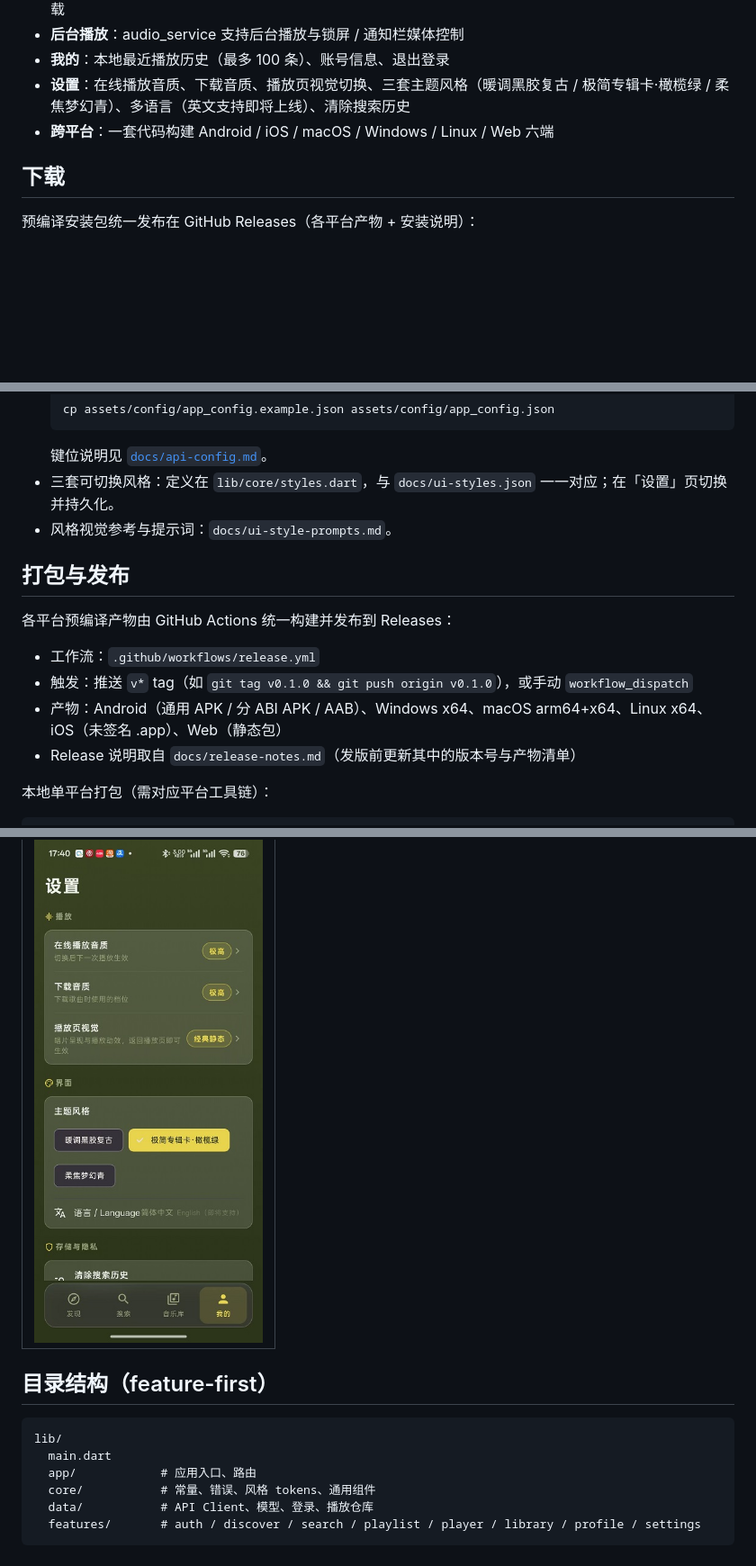
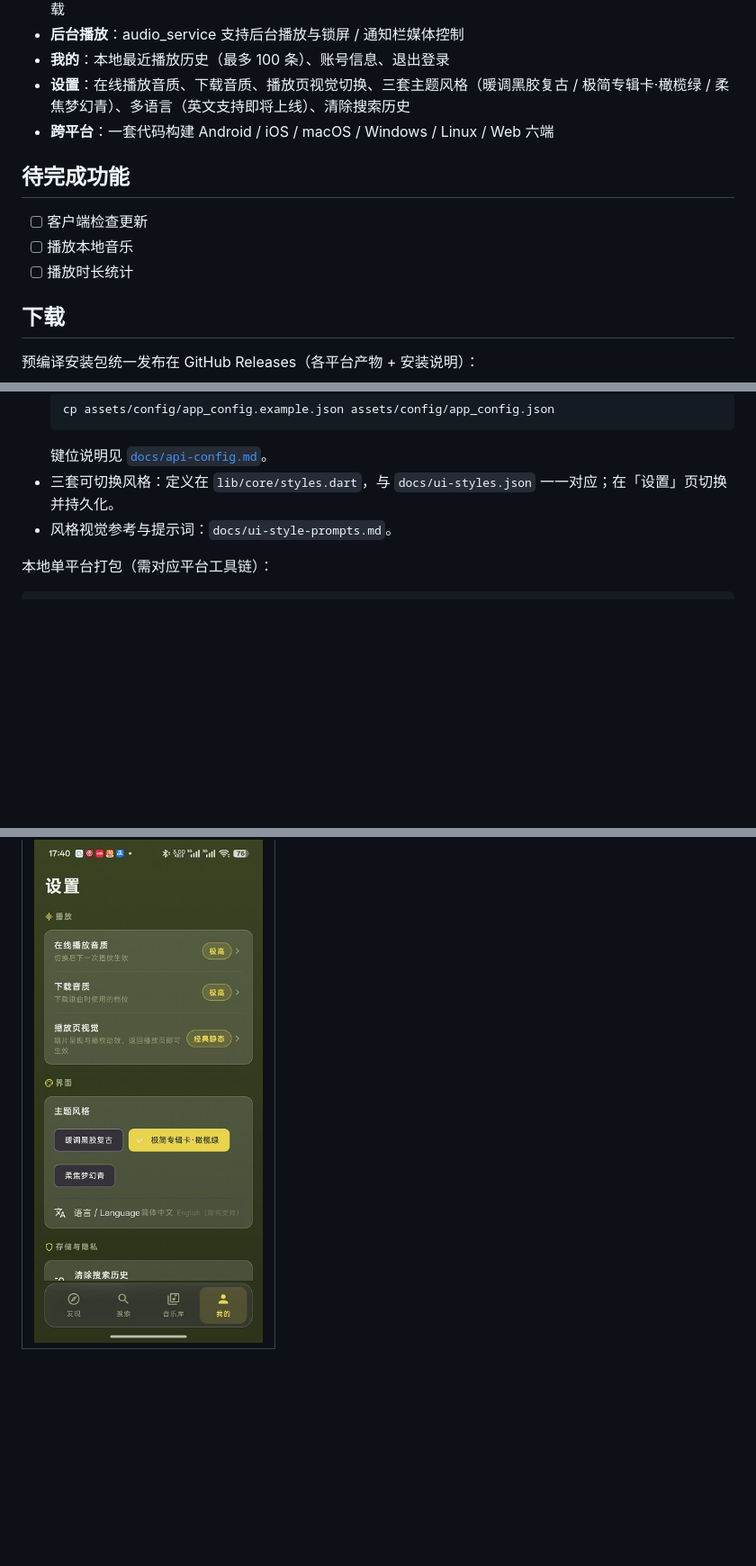
Before and after one commit to 51www/kele-music, a Markdown page: README.md, 3 parts joined by grey strips. Shown at 90% size. Drawn GitHub-style; blank space fills up the shorter version.

Commit message:
docs(readme): 新增待完成功能清单并精简冗余说明

````diff
--- a/README.md
+++ b/README.md
@@ -15,6 +15,12 @@
 - **我的**：本地最近播放历史（最多 100 条）、账号信息、退出登录
 - **设置**：在线播放音质、下载音质、播放页视觉切换、三套主题风格（暖调黑胶复古 / 极简专辑卡·橄榄绿 / 柔焦梦幻青）、多语言（英文支持即将上线）、清除搜索历史
 - **跨平台**：一套代码构建 Android / iOS / macOS / Windows / Linux / Web 六端
+
+## 待完成功能
+
+- [ ] 客户端检查更新
+- [ ] 播放本地音乐
+- [ ] 播放时长统计
 
 ## 下载
 
@@ -106,12 +108,7 @@ flutter build web --dart-define=FLUTTER_WEB_CANVASKIT_URL=/canvaskit/
 - 三套可切换风格：定义在 `lib/core/styles.dart`，与 `docs/ui-styles.json` 一一对应；在「设置」页切换并持久化。
 - 风格视觉参考与提示词：`docs/ui-style-prompts.md`。
 
-## 打包与发布
-各平台预编译产物由 GitHub Actions 统一构建并发布到 Releases：
-- 工作流：`.github/workflows/release.yml`
-- 触发：推送 `v*` tag（如 `git tag v0.1.0 && git push origin v0.1.0`），或手动 `workflow_dispatch`
-- 产物：Android（通用 APK / 分 ABI APK / AAB）、Windows x64、macOS arm64+x64、Linux x64、iOS（未签名 .app）、Web（静态包）
-- Release 说明取自 `docs/release-notes.md`（发版前更新其中的版本号与产物清单）
+
 
 本地单平台打包（需对应平台工具链）：
 ```bash
@@ -155,13 +152,3 @@ flutter build web --release --dart-define=FLUTTER_WEB_CANVASKIT_URL=/canvaskit/
 | 设置（音质 / 主题风格 / 语言） |
 |---|
 | ![设置](docs/screenshots/微信图片_20261028174112_70_19.jpg) |
-
-## 目录结构（feature-first）
-```
-lib/
-  main.dart
-  app/            # 应用入口、路由
-  core/           # 常量、错误、风格 tokens、通用组件
-  data/           # API Client、模型、登录、播放仓库
-  features/       # auth / discover / search / playlist / player / library / profile / settings
-```
````
Also changed, not shown: other parts of README.md (+0 -4 lines).
